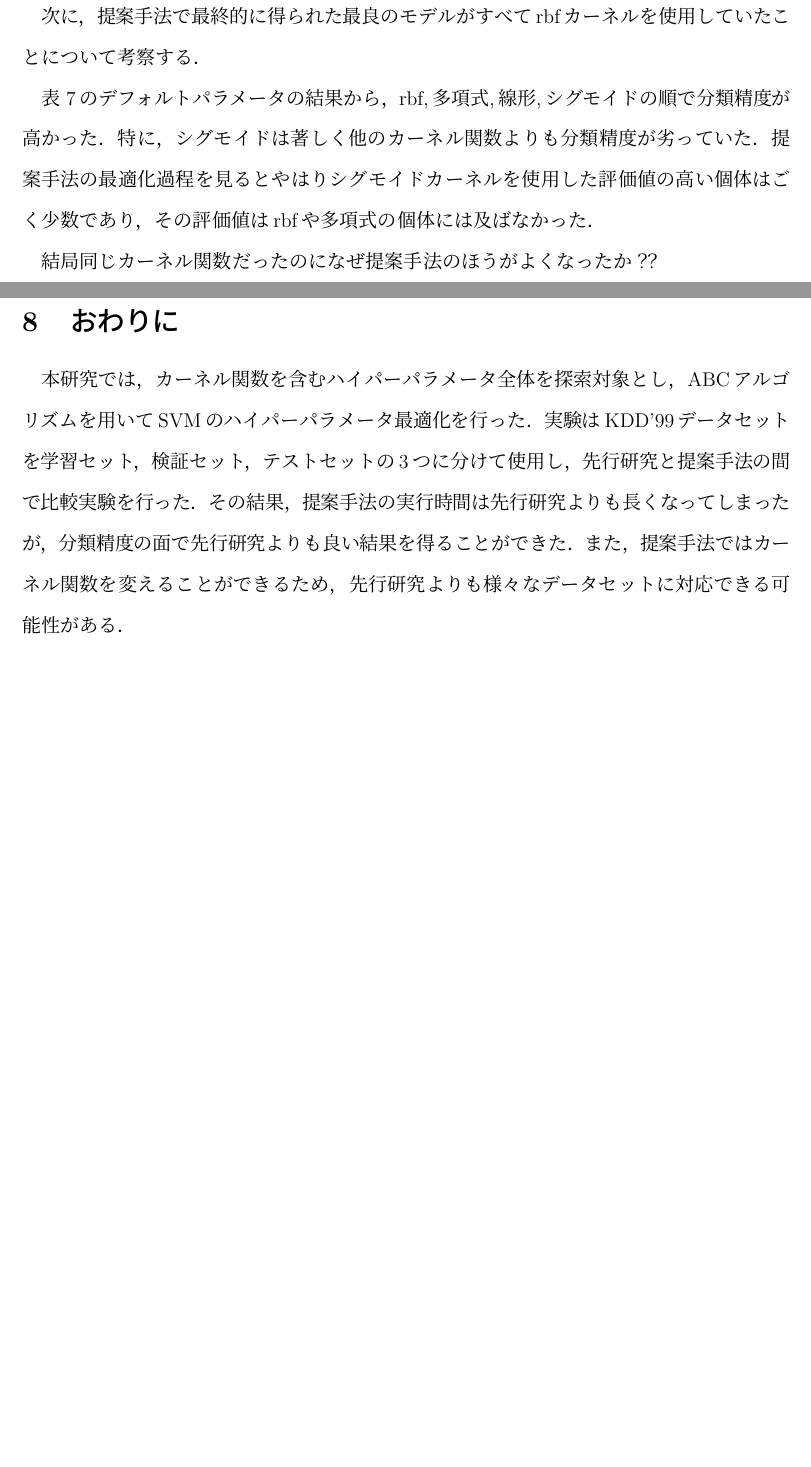
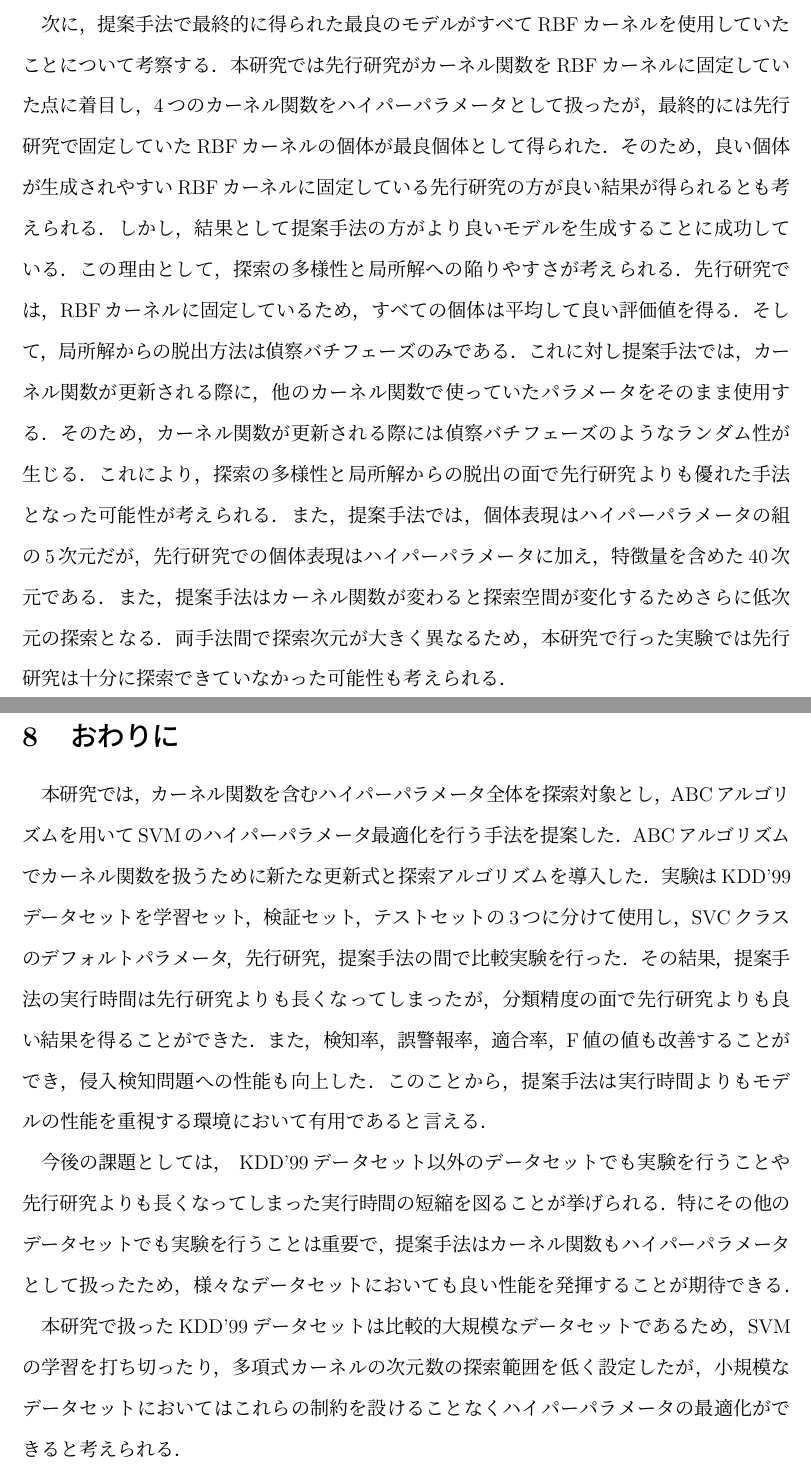
Before and after one commit to Takuma-495/soturon, a LaTeX document (soturon.tex, which reads end.tex, intro.tex, kousatu.tex): two parts of pages 29 and 30 of 32, joined at a grey line, cut so that both start at the same text, the shorter picture padded with empty space. The pictures show the PDF file soturon.pdf that the author committed with the source.

Commit message:
1218修正

```diff
--- a/end.tex
+++ b/end.tex
@@ -1,9 +1,23 @@
 \section{おわりに}
 本研究では，カーネル関数を含むハイパーパラメータ全体を探索対象とし，
-ABCアルゴリズムを用いてSVMのハイパーパラメータ最適化を行った．
+ABCアルゴリズムを用いてSVMのハイパーパラメータ最適化を行う手法を提案した．
+ABCアルゴリズムでカーネル関数を扱うために新たな更新式と探索アルゴリズムを導入した．
 実験はKDD'99データセットを学習セット，検証セット，テストセットの3つに分けて
-使用し，先行研究と提案手法の間で比較実験を行った．
+使用し，SVCクラスのデフォルトパラメータ，先行研究，提案手法の間で比較実験を行った．
 その結果，提案手法の実行時間は先行研究よりも長くなってしまったが，
 分類精度の面で先行研究よりも良い結果を得ることができた．
-また，提案手法ではカーネル関数を変えることができるため，
-先行研究よりも様々なデータセットに対応できる可能性がある．
+また，検知率，誤警報率，適合率，F値の値も改善することができ，
+侵入検知問題への性能も向上した．
+このことから，提案手法は実行時間よりも
+モデルの性能を重視する環境において有用であると言える．
+
+今後の課題としては， KDD'99データセット以外のデータセットでも実験を行うことや
+先行研究よりも長くなってしまった実行時間の短縮を図ることが挙げられる．
+特にその他のデータセットでも実験を行うことは重要で，
+提案手法はカーネル関数もハイパーパラメータとして扱ったため，
+様々なデータセットにおいても良い性能を発揮することが期待できる．
+
+本研究で扱ったKDD'99データセットは比較的大規模なデータセットであるため，
+SVMの学習を打ち切ったり，多項式カーネルの次元数の探索範囲を低く設定したが，
+小規模なデータセットにおいてはこれらの制約を設けることなくハイパーパラメータの最適化
+ができると考えられる．
--- a/intro.tex
+++ b/intro.tex
@@ -26,8 +26,8 @@
 特にABCは，設定パラメータが少なく比較的シンプルなアルゴリズムであるため，
 HPOの最適化アルゴリズムとして適している．
 
-先行研究では，ABCを用いてSVMのハイパーパラメータ最適化と特徴選択を行い，
-SVMのカーネル関数を固定して実験を行っていた\cite{origin}．
+先行研究では，カーネル関数をRBFカーネルに固定した上で，
+ABCを用いてSVMのハイパーパラメータ最適化と特徴選択を行っていた\cite{origin}．
 しかしSVMには様々なカーネル関数が適用でき，それぞれハイパーパラメータが異なる．
 そのため，カーネル関数の選択をハイパーパラメータとして扱うことは，
 より良いSVMモデルの探索を可能にする可能性がある．
@@ -38,9 +38,13 @@ ABCアルゴリズムを用いてSVMのハイパーパラメータ最適化を
 具体的には，$C$，4種類のカーネル関数（線形，RBF，シグモイド，多項式），
 およびそのカーネル関数に対応するパラメータを最適化対象とする．
 これにより，SVMの分類性能をさらに向上させることを目的とする．
- 本研究では，10\%KDD99データセットを使用して提案手法と先行研究との比較実験を行った．
-その結果提案手法で得られたパラメータセットは，先行研究で得られたものよりも分類精度が高いという結果となった．
-混同行列の評価も書く．
+ 本研究では，KDD'99データセットを使用してSVCクラスのデフォルトパラメータ，
+ 先行研究，提案手法との間で比較実験を行った．
+その結果，先行研究，提案手法ともにデフォルトパラメータよりも良い分類精度が得られた．
+そして，提案手法の実行時間は先行研究よりも長くなったが，
+提案手法で得られたパラメータセットは，先行研究で得られたものよりも分類精度が高いという結果が得られた．
+また，検知率，誤警報率，適合率，F値の値も改善することができ，
+侵入検知問題に対する性能も向上した．
 
 以降の構成は，第2章でSVMの説明，第3章でABCの説明，第4章で既存手法の説明，第5章で提案手法の説明を行う．
 第6章では本研究で行った実験の説明と結果を示し，第7章では実験結果からの考察を行う．
--- a/kousatu.tex
+++ b/kousatu.tex
@@ -16,21 +16,32 @@ SVMの計算コストが低減する．
 また，多くの特徴を削減した個体はモデルの精度が低下する可能性があるが，そのような個体は低次元の計算になるため，
 計算時間は短くなる．ゆえに評価値の低い個体に対して多くの計算資源を使う可能性も低くなる．
 そのため特徴選択を行ったほうが実行時間は短くなると考えられる．
-次に，提案手法ではrbf以外のカーネル関数も扱い，個体によってカーネル関数が異なる点である．
-rbfカーネルはハイパーパラメータが1個であるが，シグモイドカーネルは2個，多項式カーネルは3個とrbfよりも多い，
-そのためシグモイド，多項式はハイパーパラメータ空間が広く，計算コストの高い個体も生成されやすい．
-また，線形カーネルは元の次元で内積計算を行うためrbfカーネルよりも計算コストは高い．
+次に，提案手法ではRBFカーネル以外のカーネル関数も扱い，個体によってカーネル関数が異なる点である．
+RBFカーネルはハイパーパラメータが1個であるが，シグモイドカーネルは2個，多項式カーネルは3個とRBFカーネルよりも多い，
+そのためシグモイドカーネル，多項式カーネルはハイパーパラメータ空間が広く，計算コストの高い個体も生成されやすい．
+また，線形カーネルは元の次元で内積計算を行うためRBFカーネルよりも計算コストは高い．
 そのため，提案手法の最適化過程では，先行研究よりも評価コストの高い個体を多く評価する必要がある．
-表~\ref{result1}のデフォルトパラメータの結果から，rbfと多項式の分類精度が高いことが分かるように．
-提案手法の最適化過程ではrbfと多項式の個体がほとんどであった．
+表~\ref{result1}のデフォルトパラメータの結果から，RBFカーネルと多項式カーネルの分類精度が高いことが分かるように．
+提案手法の最適化過程ではRBFカーネルと多項式カーネルの個体がほとんどであった．
 そのため多項式カーネルの次元数の範囲をさらに拡張して実験を行えば，より実行時間が長くなると考えられる．
 
-次に，提案手法で最終的に得られた最良のモデルがすべてrbfカーネルを使用していたことについて考察する．
-
-表~\ref{result1}のデフォルトパラメータの結果から，
-rbf,多項式,線形,シグモイドの順で分類精度が高かった．
-特に，シグモイドは著しく他のカーネル関数よりも分類精度が劣っていた．
-提案手法の最適化過程を見るとやはりシグモイドカーネルを使用した評価値の高い個体はごく少数であり，
-その評価値はrbfや多項式の個体には及ばなかった．
-
-結局同じカーネル関数だったのになぜ提案手法のほうがよくなったか？？
+次に，提案手法で最終的に得られた最良のモデルがすべてRBFカーネルを使用していたことについて考察する．
+本研究では先行研究がカーネル関数をRBFカーネルに固定していた点に着目し，
+4つのカーネル関数をハイパーパラメータとして扱ったが，
+最終的には先行研究で固定していたRBFカーネルの個体が最良個体として得られた．
+そのため，良い個体が生成されやすいRBFカーネルに固定している先行研究の方が
+良い結果が得られるとも考えられる．
+しかし，結果として提案手法の方がより良いモデルを生成することに成功している．
+この理由として，探索の多様性と局所解への陥りやすさが考えられる．
+先行研究では，RBFカーネルに固定しているため，すべての個体は平均して良い評価値を得る．
+そして，局所解からの脱出方法は偵察バチフェーズのみである．
+これに対し提案手法では，カーネル関数が更新される際に，
+他のカーネル関数で使っていたパラメータをそのまま使用する．
+そのため，カーネル関数が更新される際には偵察バチフェーズのようなランダム性が生じる．
+これにより，探索の多様性と局所解からの脱出の面で先行研究よりも優れた手法となった
+可能性が考えられる．
+また，提案手法では，個体表現はハイパーパラメータの組の5次元だが，
+先行研究での個体表現はハイパーパラメータに加え，特徴量を含めた40次元である．
+また，提案手法はカーネル関数が変わると探索空間が変化するためさらに低次元の探索となる．
+両手法間で探索次元が大きく異なるため，
+本研究で行った実験では先行研究は十分に探索できていなかった可能性も考えられる．
--- a/method.tex
+++ b/method.tex
@@ -1,5 +1,5 @@
 \section{提案手法}
-先行研究では，カーネル関数をrbfに固定してハイパーパラメータ最適化を行っていた．
+先行研究では，カーネル関数をRBFカーネルに固定してハイパーパラメータ最適化を行っていた．
 しかし，
 本研究では，SVMのハイパーパラメータ$C$に加え，
 (\ref{k1})〜(\ref{k4})式の４つのカーネル関数とそのハイパーパラメータ($\gamma$，coef0，$d$)
@@ -67,7 +69,8 @@ ABCアルゴリズムの詳細な手順を以下に示す．
+評価値は打ち切った時点の評価値を使用する．
 \begin{enumerate}
     \item カーネル関数以外の値を(\ref{map})式でマッピング．
     \item その食物源が多項式カーネルだった場合$d$の値を四捨五入．
-    \item 学習セットでsvmの学習を行う．
+    \item 学習セットでsvmの学習を行う(学習は100万イテレーションで打ち切り)．
     \item 検証セットでsvmの分類精度を算出．
     \item (\ref{fitness})式で評価値の計算
 \end{enumerate}
--- a/origin.tex
+++ b/origin.tex
@@ -1,8 +1,8 @@
 \section{既存手法}
 先行研究として，ABCアルゴリズムを用いて
 SVMのハイパーパラメータ最適化と特徴選択を行った研究がある\cite{origin}．
-先行研究では，カーネル関数をrbfに固定してSVMのパラメータ$C$と，
-rbfのパラメータ$\gamma$の２つのパラメータを最適化対象としている．
+先行研究では，カーネル関数をRBFカーネルに固定してSVMのパラメータ$C$と，
+RBFカーネルのパラメータ$\gamma$の２つのパラメータを最適化対象としている．
 さらに特徴選択を行うため，データセットの特徴数を$N$とすると個体表現は(\ref{ori_expression})の$N+2$次元
 である．
 \begin{align}
--- a/result.tex
+++ b/result.tex
@@ -1,5 +1,5 @@
 \section{実験}
 侵入検知問題である10\%KDD'99データセットを使用して，
-scikit-learnのデフォルトパラメータ，提案手法，提案手法の間で比較実験を行った．
-先行研究はカーネル関数をrbfに固定し，
+scikit-learnのデフォルトパラメータ，先行研究，提案手法の間で比較実験を行った．
+先行研究はカーネル関数をRBFカーネルに固定し，
 ABCアルゴリズムを使用してSVMの$C$と$\gamma$の最適化と特徴選択を行っている\cite{origin}．
@@ -91,12 +92,10 @@ SVCクラスにおける本研究で使用するハイパーパラメータの
 \subsubsection{パラメータ設定}
 表~\ref{abc:param}，\ref{svm:param}に本研究のパラメータ設定を示す．
 表~\ref{abc:param}のABCにおけるパラメータは先行研究を参照し，
-両手法同じパラメータ設定である\cite{origin}．
+両手法ともに同じパラメータ設定である\cite{origin}．
 \ref{svm:param}のSVMのパラメータは先行研究では$C$，$\gamma$のみを扱う．
 提案手法で新たに扱う4つのkernelは，SVCクラスにあるすべてのカーネル関数である．
 coef0，$d$の探索範囲は試行を重ねた上で調節した．
-
-
 \begin{table}[tb]
     \centering
     \begin{minipage}{0.45\textwidth}  % 左側の表の幅
@@ -165,9 +164,11 @@ F値は検知率と適合率の調和平均である．
+また，線形，RBF，シグモイド，多項式はカーネル関数を指定し，SVCクラスのデフォルト
+パラメータを使用したものである．
 \begin{table}[b]
     \centering
     \caption{実験結果}  % 表のキャプション
     \begin{tabular}{|c|c|c|c|c|c|c|}  % 3列を定義（c: 中央揃え，|: 縦線）
         \hline  % 横線
-        ~ & 線形 &rbf &シグモイド&多項式&先行研究 & 提案手法\\  % ヘッダー行
+        ~ & 線形 &RBF &シグモイド&多項式&先行研究 & 提案手法\\  % ヘッダー行
         \hline  % 横線
         分類精度[\%]& 99.68&99.78&96.12&99.76&99.88& 99.91\\  % 1行目
         \hline  % 横線
```
Also changed, not shown: soturon.pdf, kousatu.tex (2 more changed lines), method.tex (8 more changed lines), result.tex (13 more changed lines), 2 other files.
